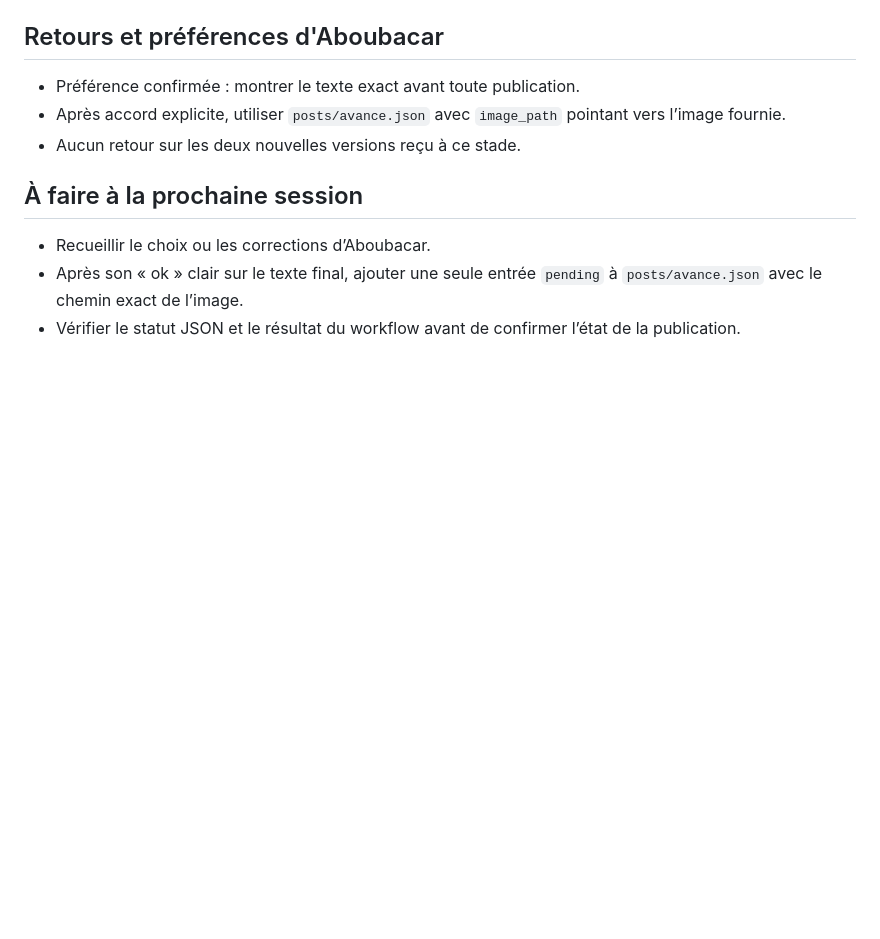
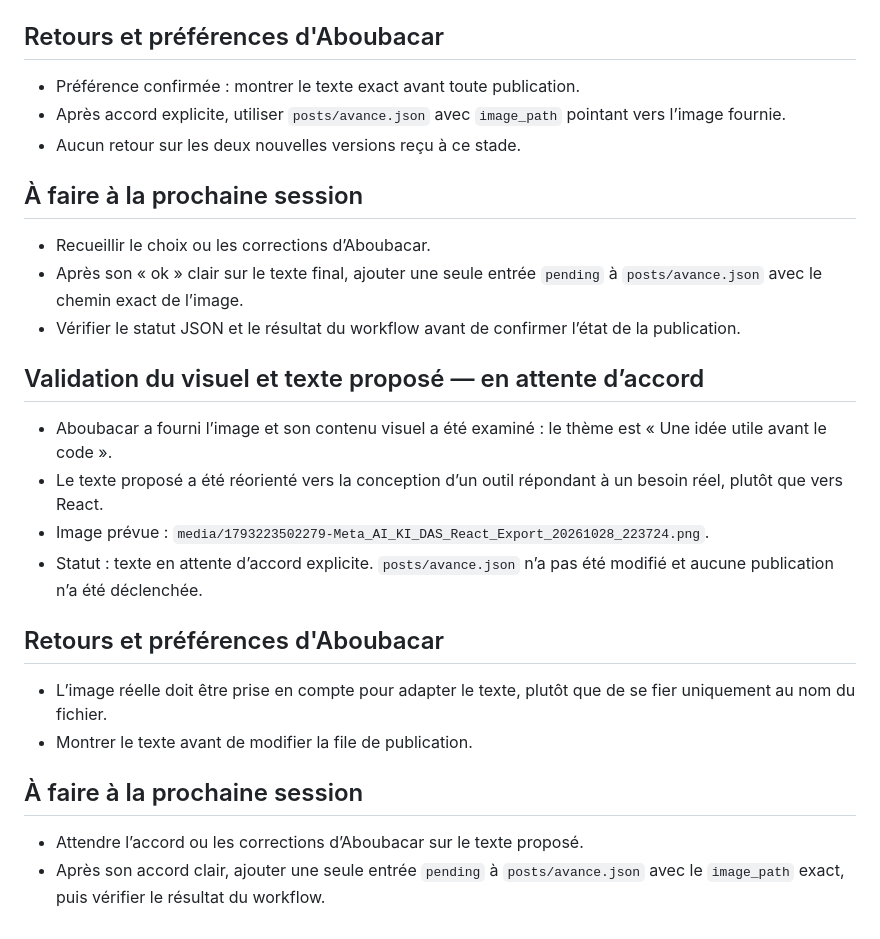
Before and after one commit to kidasniger/facebook-manager, a Markdown page: rapports/2026-10-28.md, the part around the change. GitHub-like rendering; blank space fills up the shorter version.

Commit message:
Consigner le texte proposé pour le visuel en attente d’accord

```diff
--- a/rapports/2026-10-28.md
+++ b/rapports/2026-10-28.md
@@ -54,3 +54,20 @@ Aucun commentaire authentique d’un utilisateur ne reste sans réponse d’apr
 - Recueillir le choix ou les corrections d’Aboubacar.
 - Après son « ok » clair sur le texte final, ajouter une seule entrée `pending` à `posts/avance.json` avec le chemin exact de l’image.
 - Vérifier le statut JSON et le résultat du workflow avant de confirmer l’état de la publication.
+
+## Validation du visuel et texte proposé — en attente d’accord
+
+- Aboubacar a fourni l’image et son contenu visuel a été examiné : le thème est « Une idée utile avant le code ».
+- Le texte proposé a été réorienté vers la conception d’un outil répondant à un besoin réel, plutôt que vers React.
+- Image prévue : `media/1793223502279-Meta_AI_KI_DAS_React_Export_20261028_223724.png`.
+- Statut : texte en attente d’accord explicite. `posts/avance.json` n’a pas été modifié et aucune publication n’a été déclenchée.
+
+## Retours et préférences d'Aboubacar
+
+- L’image réelle doit être prise en compte pour adapter le texte, plutôt que de se fier uniquement au nom du fichier.
+- Montrer le texte avant de modifier la file de publication.
+
+## À faire à la prochaine session
+
+- Attendre l’accord ou les corrections d’Aboubacar sur le texte proposé.
+- Après son accord clair, ajouter une seule entrée `pending` à `posts/avance.json` avec le `image_path` exact, puis vérifier le résultat du workflow.
```
